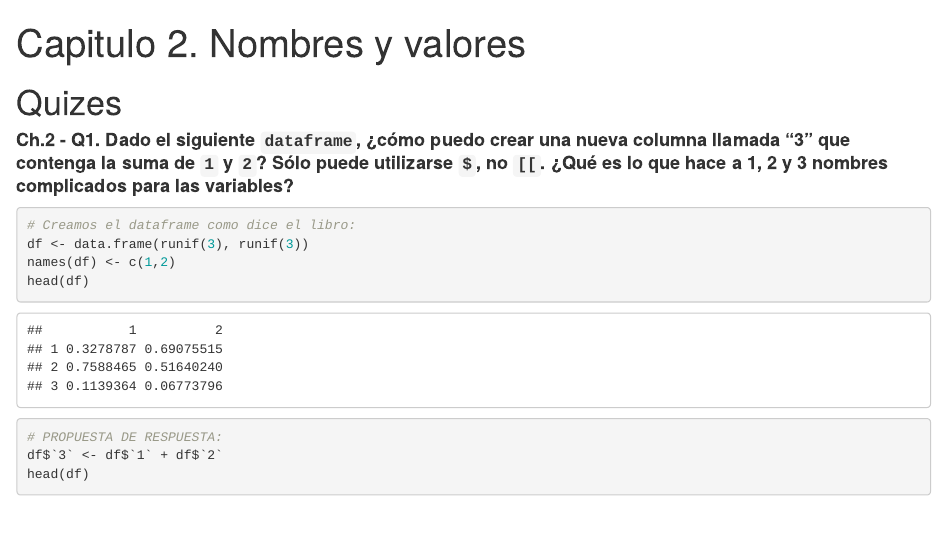
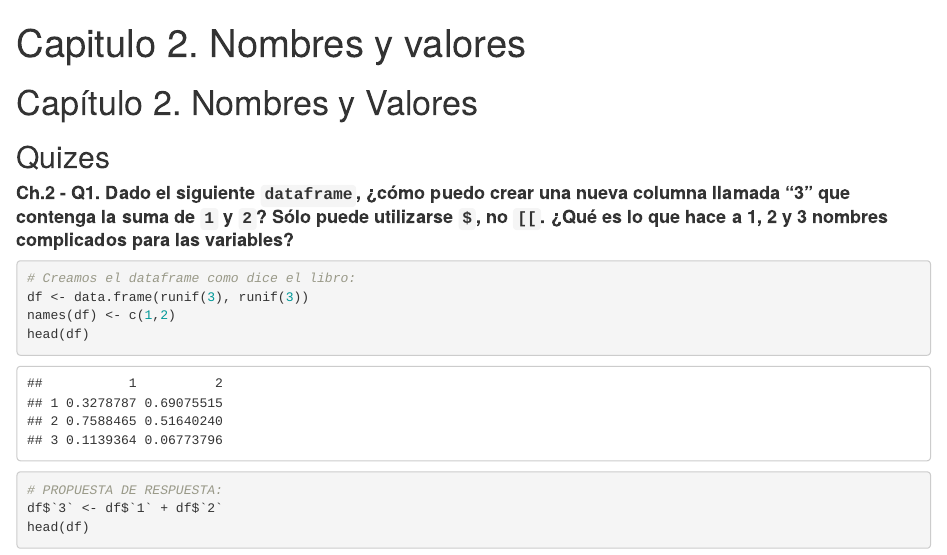
Before and after one commit to JuveCampos/R_Avanzado, an R Markdown document (Capitulo 2/Capitulo 2.Rmd): the page in a window 1100 px wide, from its top. Rendered offline with R 4.5, knitr and Pandoc, with nearby package versions; code that draws random numbers runs with fixed seeds of ours.

Commit message:
Add files via upload

```diff
--- a/Capitulo 2/Capitulo 2.Rmd
+++ b/Capitulo 2/Capitulo 2.Rmd
@@ -3,7 +3,9 @@ title: "Capitulo 2. Nombres y valores"
 output: html_document
 ---
 
-# Quizes
+# Capítulo 2. Nombres y Valores
+
+## Quizes
 
 #### **Ch.2 - Q1. Dado el siguiente `dataframe`, ¿cómo puedo crear una nueva columna llamada "3" que contenga la suma de `1` y `2`? Sólo puede utilizarse `$`, no `[[`. ¿Qué es lo que hace a 1, 2 y 3 nombres complicados para las variables?**
 
```
Also changed, not shown: Capitulo 2/Capitulo 2.Rmd (2 more changed lines), 1 other file.
